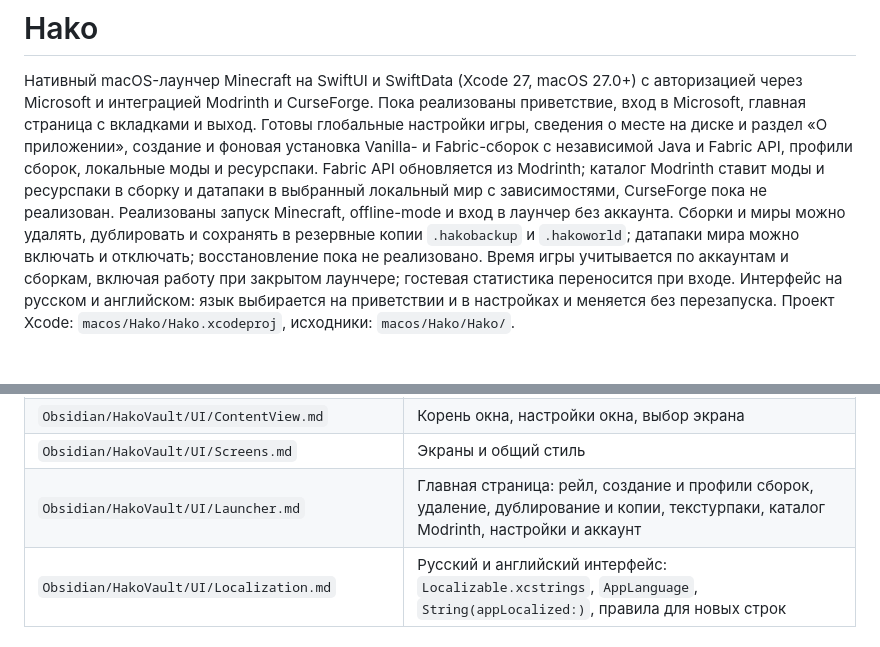
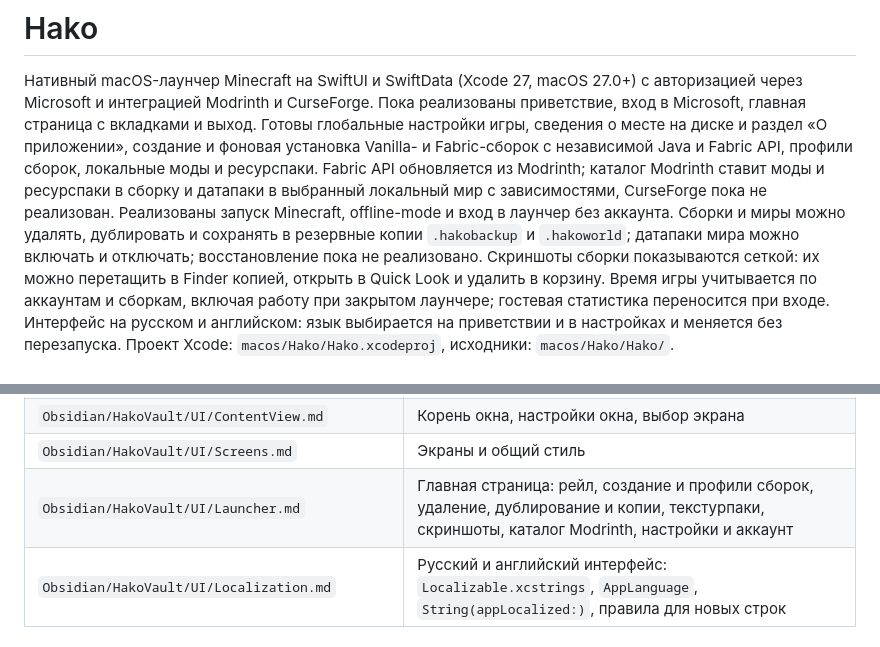
Before and after one commit to Liis17/Hako, a Markdown page: AGENTS.md, 2 parts joined by grey strips. Rendered like a GitHub page; blank space fills up the shorter version.

```diff
--- a/AGENTS.md
+++ b/AGENTS.md
@@ -7,6 +7,7 @@
 локальные моды и ресурспаки. Fabric API обновляется из Modrinth; каталог Modrinth ставит моды и ресурспаки в сборку и датапаки в выбранный локальный мир с зависимостями, CurseForge пока не реализован.
 Реализованы запуск Minecraft, offline-mode и вход в лаунчер без аккаунта.
 Сборки и миры можно удалять, дублировать и сохранять в резервные копии `.hakobackup` и `.hakoworld`; датапаки мира можно включать и отключать; восстановление пока не реализовано.
+Скриншоты сборки показываются сеткой: их можно перетащить в Finder копией, открыть в Quick Look и удалить в корзину.
 Время игры учитывается по аккаунтам и сборкам, включая работу при закрытом лаунчере; гостевая статистика переносится при входе.
 Интерфейс на русском и английском: язык выбирается на приветствии и в настройках и меняется без перезапуска.
 Проект Xcode: `macos/Hako/Hako.xcodeproj`, исходники: `macos/Hako/Hako/`.
@@ -30,7 +31,7 @@ Vault: `Obsidian/HakoVault` — память о текущем устройст
 | `Obsidian/HakoVault/Auth/MicrosoftAuth.md` | Вход через Microsoft device code flow и Minecraft |
 | `Obsidian/HakoVault/UI/ContentView.md` | Корень окна, настройки окна, выбор экрана |
 | `Obsidian/HakoVault/UI/Screens.md` | Экраны и общий стиль |
-| `Obsidian/HakoVault/UI/Launcher.md` | Главная страница: рейл, создание и профили сборок, удаление, дублирование и копии, текстурпаки, каталог Modrinth, настройки и аккаунт |
+| `Obsidian/HakoVault/UI/Launcher.md` | Главная страница: рейл, создание и профили сборок, удаление, дублирование и копии, текстурпаки, скриншоты, каталог Modrinth, настройки и аккаунт |
 | `Obsidian/HakoVault/UI/Localization.md` | Русский и английский интерфейс: `Localizable.xcstrings`, `AppLanguage`, `String(appLocalized:)`, правила для новых строк |
 
 ### Чтение памяти
```
Also changed, not shown: Obsidian/HakoVault/Index.md (+2 -1 lines), 1 other file.
